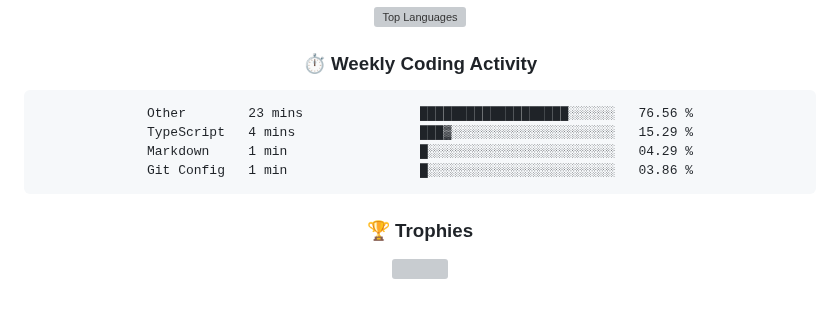
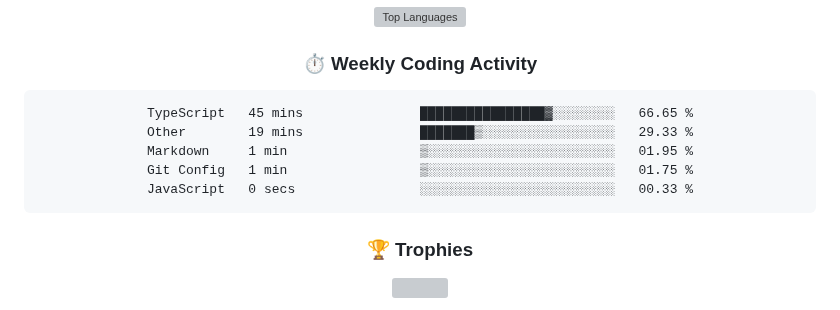
Before and after one commit to rajpratham1/rajpratham1, a Markdown page: README.md, the part around the change. Drawn GitHub-style; grey boxes are pictures that could not be loaded.

Commit message:
Updated waka-readme graph with new metrics

````diff
--- a/README.md
+++ b/README.md
@@ -191,10 +191,11 @@ Built a real-time analytics tool on Snowflake; top 50 of 5,000+ participants.
 <!--START_SECTION:waka-->
 
 ```txt
-Other        23 mins               ███████████████████░░░░░░   76.56 %
-TypeScript   4 mins                ███▓░░░░░░░░░░░░░░░░░░░░░   15.29 %
-Markdown     1 min                 █░░░░░░░░░░░░░░░░░░░░░░░░   04.29 %
-Git Config   1 min                 █░░░░░░░░░░░░░░░░░░░░░░░░   03.86 %
+TypeScript   45 mins               ████████████████▓░░░░░░░░   66.65 %
+Other        19 mins               ███████▒░░░░░░░░░░░░░░░░░   29.33 %
+Markdown     1 min                 ▒░░░░░░░░░░░░░░░░░░░░░░░░   01.95 %
+Git Config   1 min                 ▒░░░░░░░░░░░░░░░░░░░░░░░░   01.75 %
+JavaScript   0 secs                ░░░░░░░░░░░░░░░░░░░░░░░░░   00.33 %
 ```
 
 <!--END_SECTION:waka-->
````
